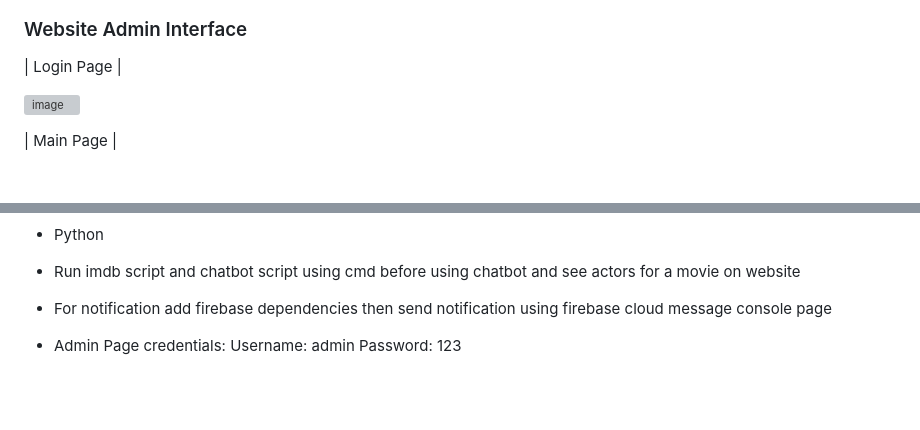
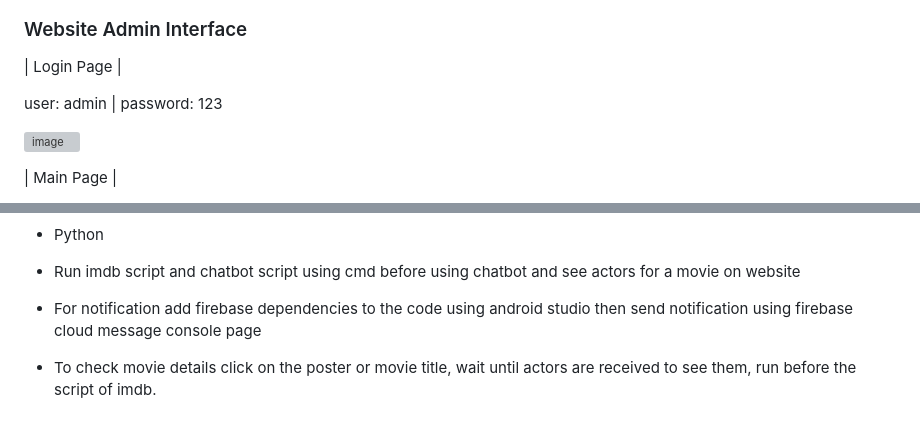
Before and after one commit to Fadel-Rammal/Movies-Series, a Markdown page: README.md, 2 parts joined by grey strips. Drawn GitHub-style; blank space fills up the shorter version; grey boxes are pictures that could not be loaded.

```diff
--- a/README.md
+++ b/README.md
@@ -108,6 +108,8 @@ Toggle switch to be able to lock/unlock the movie, the password entered must be
 
 | Login Page |
 
+user: admin  |  password: 123
+
 ![image](https://github.com/Fadel-Rammal/Movies-Series/assets/174458185/e69718c0-fd09-4512-a43c-96091fd458ea)
 
 | Main Page |
@@ -176,8 +178,6 @@ Toggle switch to be able to lock/unlock the movie, the password entered must be
 
 - Run imdb script and chatbot script using cmd before using chatbot and see actors for a movie on website
 
-- For notification add firebase dependencies then send notification using firebase cloud message console page
+- For notification add firebase dependencies to the code using android studio then send notification using firebase cloud message console page
 
-- Admin Page credentials:
-  Username: admin
-  Password: 123
+- To check movie details click on the poster or movie title, wait until actors are received to see them, run before the script of imdb.
```
